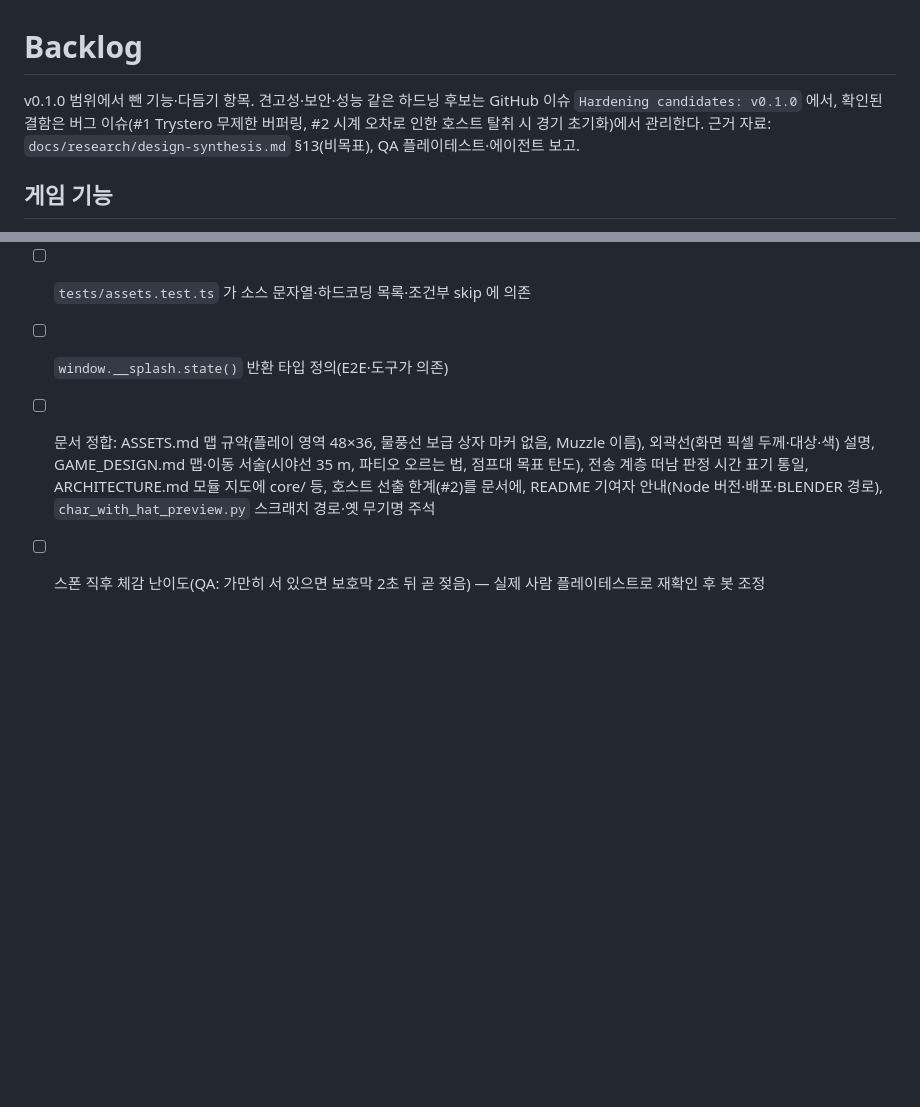
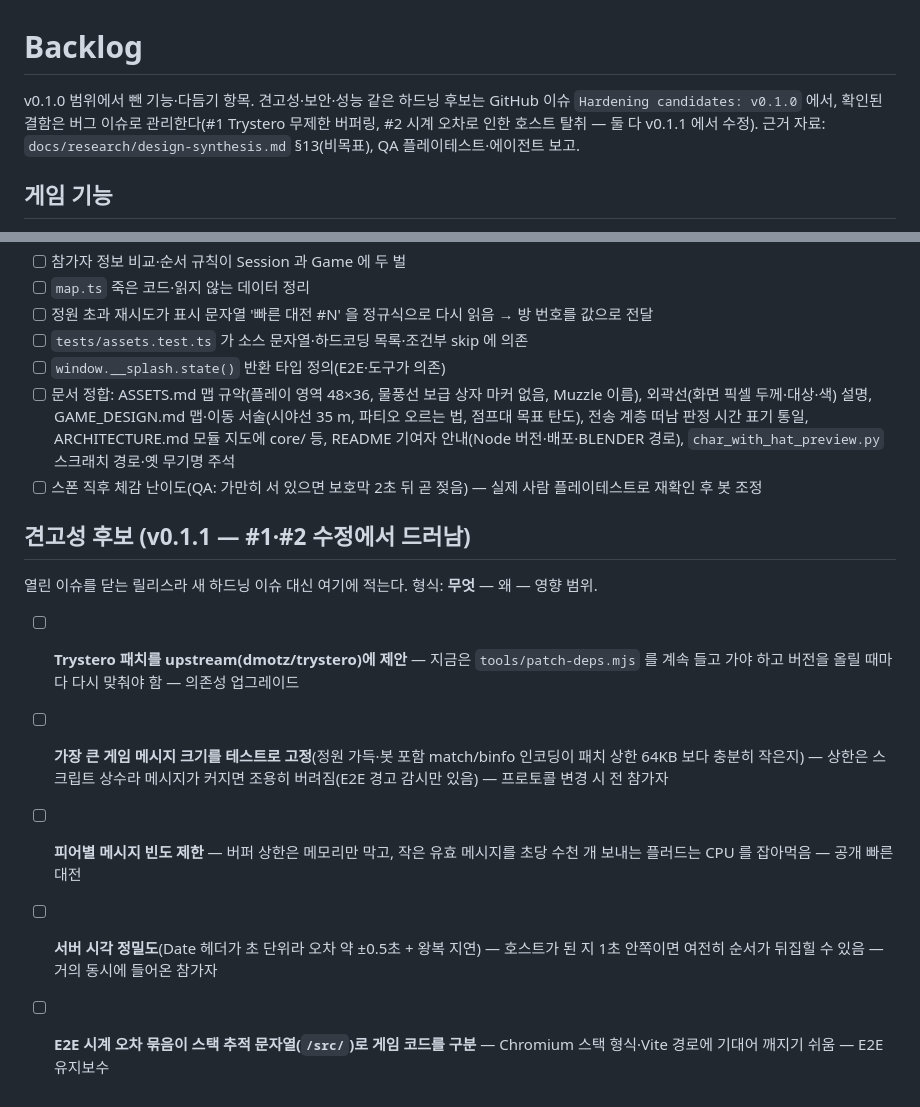
Before and after one commit to jeiel85/splash-bash, a Markdown page: BACKLOG.md, 2 parts joined by grey strips. Drawn GitHub-style; blank space fills up the shorter version.

Commit message:
docs: v0.1.1 견고성 후보를 BACKLOG 에 기록
Co-Authored-By: Claude Opus 5.5 <noreply@anthropic.com>

```diff
--- a/BACKLOG.md
+++ b/BACKLOG.md
@@ -1,7 +1,7 @@
 # Backlog
 
 v0.1.0 범위에서 뺀 기능·다듬기 항목. 견고성·보안·성능 같은 하드닝 후보는 GitHub 이슈 `Hardening candidates: v0.1.0` 에서,
-확인된 결함은 버그 이슈(#1 Trystero 무제한 버퍼링, #2 시계 오차로 인한 호스트 탈취 시 경기 초기화)에서 관리한다.
+확인된 결함은 버그 이슈로 관리한다(#1 Trystero 무제한 버퍼링, #2 시계 오차로 인한 호스트 탈취 — 둘 다 v0.1.1 에서 수정).
 근거 자료: `docs/research/design-synthesis.md` §13(비목표), QA 플레이테스트·에이전트 보고.
 
 ## 게임 기능
@@ -45,5 +45,15 @@ v0.1.0 범위에서 뺀 기능·다듬기 항목. 견고성·보안·성능 같
 - [ ] 정원 초과 재시도가 표시 문자열 '빠른 대전 #N' 을 정규식으로 다시 읽음 → 방 번호를 값으로 전달
 - [ ] `tests/assets.test.ts` 가 소스 문자열·하드코딩 목록·조건부 skip 에 의존
 - [ ] `window.__splash.state()` 반환 타입 정의(E2E·도구가 의존)
-- [ ] 문서 정합: ASSETS.md 맵 규약(플레이 영역 48×36, 물풍선 보급 상자 마커 없음, Muzzle 이름), 외곽선(화면 픽셀 두께·대상·색) 설명, GAME_DESIGN.md 맵·이동 서술(시야선 35 m, 파티오 오르는 법, 점프대 목표 탄도), 전송 계층 떠남 판정 시간 표기 통일, ARCHITECTURE.md 모듈 지도에 core/ 등, 호스트 선출 한계(#2)를 문서에, README 기여자 안내(Node 버전·배포·BLENDER 경로), `char_with_hat_preview.py` 스크래치 경로·옛 무기명 주석
+- [ ] 문서 정합: ASSETS.md 맵 규약(플레이 영역 48×36, 물풍선 보급 상자 마커 없음, Muzzle 이름), 외곽선(화면 픽셀 두께·대상·색) 설명, GAME_DESIGN.md 맵·이동 서술(시야선 35 m, 파티오 오르는 법, 점프대 목표 탄도), 전송 계층 떠남 판정 시간 표기 통일, ARCHITECTURE.md 모듈 지도에 core/ 등, README 기여자 안내(Node 버전·배포·BLENDER 경로), `char_with_hat_preview.py` 스크래치 경로·옛 무기명 주석
 - [ ] 스폰 직후 체감 난이도(QA: 가만히 서 있으면 보호막 2초 뒤 곧 젖음) — 실제 사람 플레이테스트로 재확인 후 봇 조정
+
+## 견고성 후보 (v0.1.1 — #1·#2 수정에서 드러남)
+
+열린 이슈를 닫는 릴리스라 새 하드닝 이슈 대신 여기에 적는다. 형식: **무엇** — 왜 — 영향 범위.
+
+- [ ] **Trystero 패치를 upstream(dmotz/trystero)에 제안** — 지금은 `tools/patch-deps.mjs` 를 계속 들고 가야 하고 버전을 올릴 때마다 다시 맞춰야 함 — 의존성 업그레이드
+- [ ] **가장 큰 게임 메시지 크기를 테스트로 고정**(정원 가득·봇 포함 match/binfo 인코딩이 패치 상한 64KB 보다 충분히 작은지) — 상한은 스크립트 상수라 메시지가 커지면 조용히 버려짐(E2E 경고 감시만 있음) — 프로토콜 변경 시 전 참가자
+- [ ] **피어별 메시지 빈도 제한** — 버퍼 상한은 메모리만 막고, 작은 유효 메시지를 초당 수천 개 보내는 플러드는 CPU 를 잡아먹음 — 공개 빠른 대전
+- [ ] **서버 시각 정밀도**(Date 헤더가 초 단위라 오차 약 ±0.5초 + 왕복 지연) — 호스트가 된 지 1초 안쪽이면 여전히 순서가 뒤집힐 수 있음 — 거의 동시에 들어온 참가자
+- [ ] **E2E 시계 오차 묶음이 스택 추적 문자열(`/src/`)로 게임 코드를 구분** — Chromium 스택 형식·Vite 경로에 기대어 깨지기 쉬움 — E2E 유지보수
```
